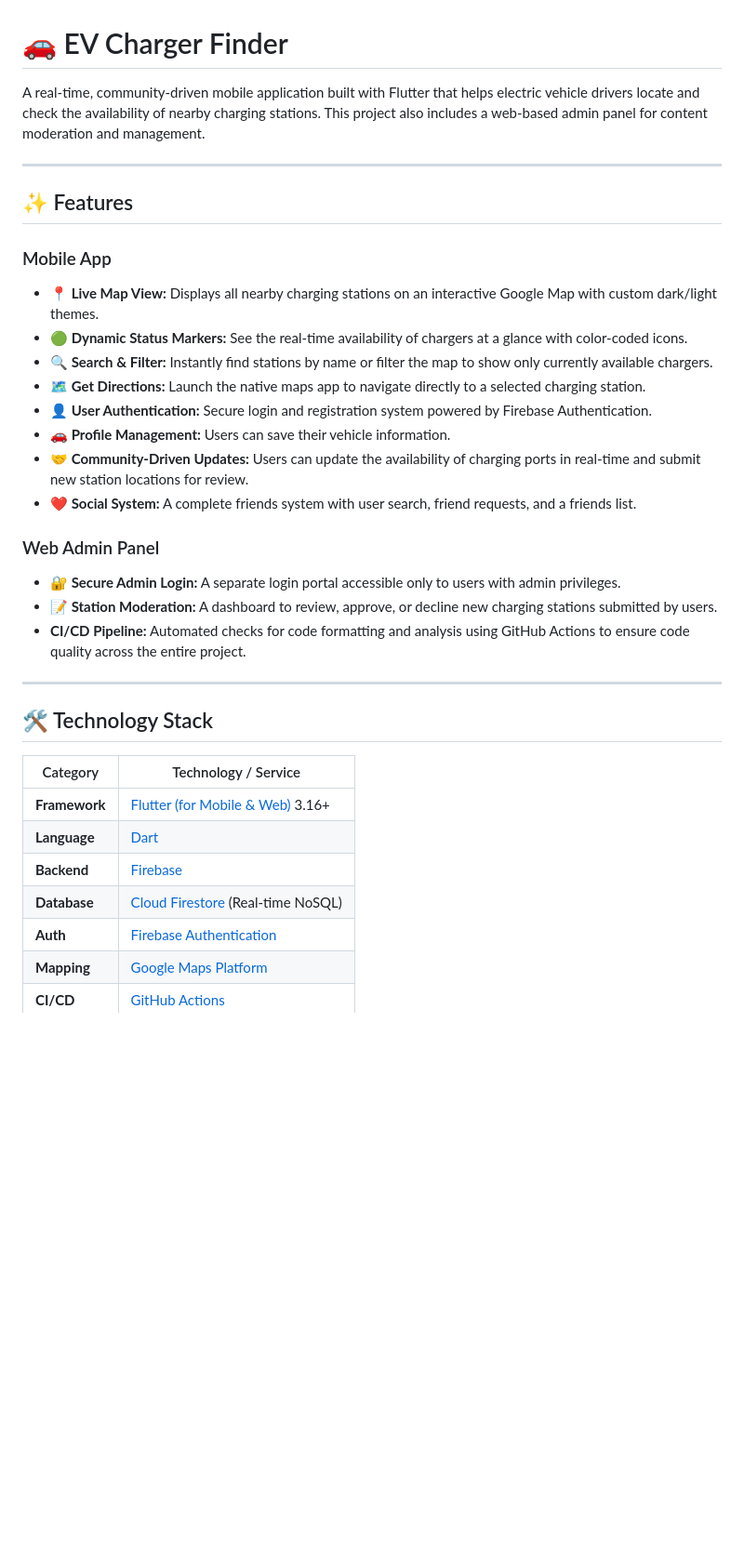
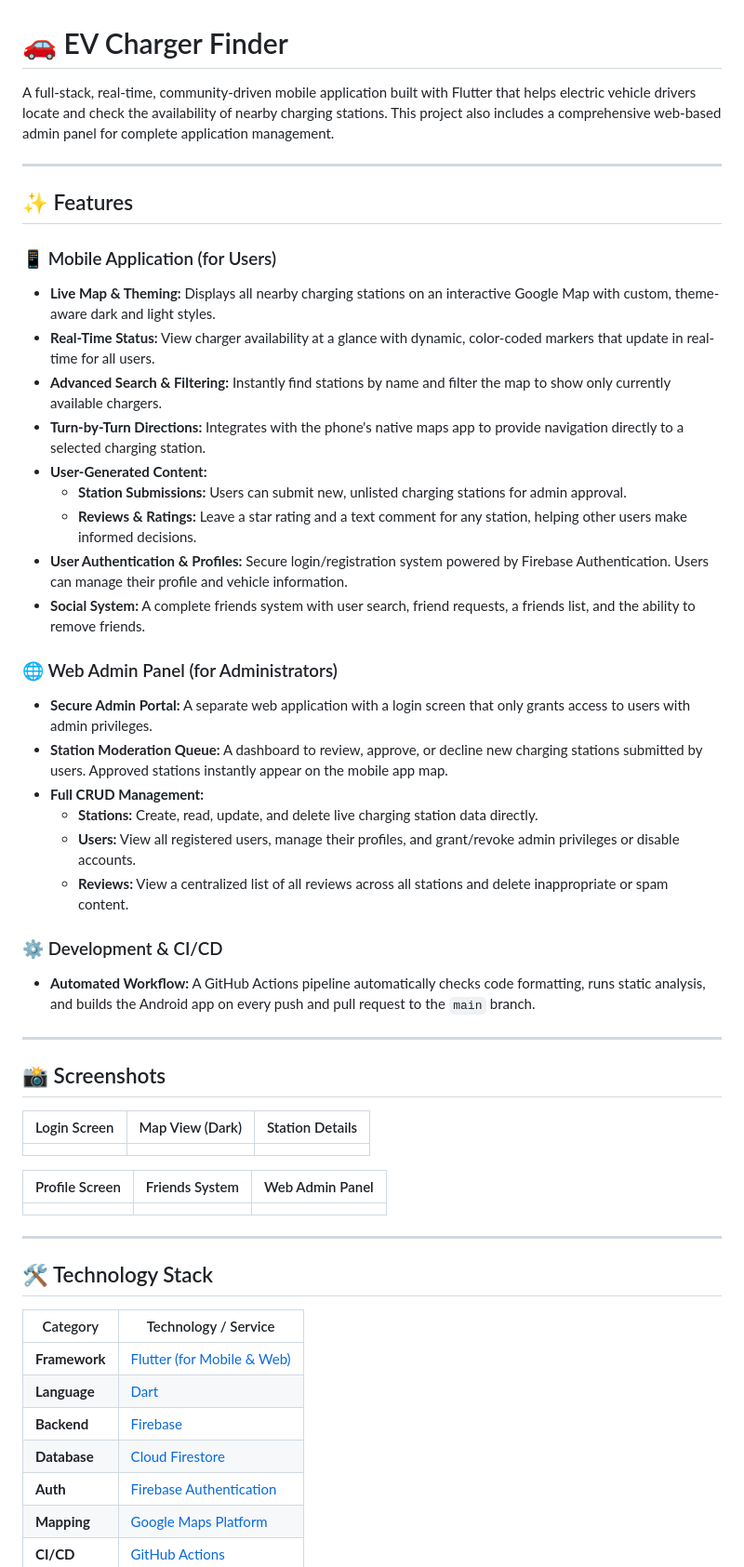
Before and after one commit to jerungpyro/ev_charger_finder, a Markdown page: README.md, the part around one of its changes. Shown at 93% size. Drawn GitHub-style; blank space fills up the shorter version.

Commit message:
docs: Finalised README.md file

```diff
--- a/README.md
+++ b/README.md
@@ -1,25 +1,47 @@
 # 🚗 EV Charger Finder
 
-A real-time, community-driven mobile application built with Flutter that helps electric vehicle drivers locate and check the availability of nearby charging stations. This project also includes a web-based admin panel for content moderation and management.
+
+
+A full-stack, real-time, community-driven mobile application built with Flutter that helps electric vehicle drivers locate and check the availability of nearby charging stations. This project also includes a comprehensive web-based admin panel for complete application management.
 
 ---
 
 ## ✨ Features
 
-### Mobile App
-- **📍 Live Map View:** Displays all nearby charging stations on an interactive Google Map with custom dark/light themes.
-- **🟢 Dynamic Status Markers:** See the real-time availability of chargers at a glance with color-coded icons.
-- **🔍 Search & Filter:** Instantly find stations by name or filter the map to show only currently available chargers.
-- **🗺️ Get Directions:** Launch the native maps app to navigate directly to a selected charging station.
-- **👤 User Authentication:** Secure login and registration system powered by Firebase Authentication.
-- **🚗 Profile Management:** Users can save their vehicle information.
-- **🤝 Community-Driven Updates:** Users can update the availability of charging ports in real-time and submit new station locations for review.
-- **❤️ Social System:** A complete friends system with user search, friend requests, and a friends list.
+### 📱 Mobile Application (for Users)
+- **Live Map & Theming:** Displays all nearby charging stations on an interactive Google Map with custom, theme-aware dark and light styles.
+- **Real-Time Status:** View charger availability at a glance with dynamic, color-coded markers that update in real-time for all users.
+- **Advanced Search & Filtering:** Instantly find stations by name and filter the map to show only currently available chargers.
+- **Turn-by-Turn Directions:** Integrates with the phone's native maps app to provide navigation directly to a selected charging station.
+- **User-Generated Content:**
+  - **Station Submissions:** Users can submit new, unlisted charging stations for admin approval.
+  - **Reviews & Ratings:** Leave a star rating and a text comment for any station, helping other users make informed decisions.
+- **User Authentication & Profiles:** Secure login/registration system powered by Firebase Authentication. Users can manage their profile and vehicle information.
+- **Social System:** A complete friends system with user search, friend requests, a friends list, and the ability to remove friends.
 
-### Web Admin Panel
-- **🔐 Secure Admin Login:** A separate login portal accessible only to users with admin privileges.
-- **📝 Station Moderation:** A dashboard to review, approve, or decline new charging stations submitted by users.
-- **CI/CD Pipeline:** Automated checks for code formatting and analysis using GitHub Actions to ensure code quality across the entire project.
+### 🌐 Web Admin Panel (for Administrators)
+- **Secure Admin Portal:** A separate web application with a login screen that only grants access to users with admin privileges.
+- **Station Moderation Queue:** A dashboard to review, approve, or decline new charging stations submitted by users. Approved stations instantly appear on the mobile app map.
+- **Full CRUD Management:**
+  - **Stations:** Create, read, update, and delete live charging station data directly.
+  - **Users:** View all registered users, manage their profiles, and grant/revoke admin privileges or disable accounts.
+  - **Reviews:** View a centralized list of all reviews across all stations and delete inappropriate or spam content.
+
+### ⚙️ Development & CI/CD
+- **Automated Workflow:** A GitHub Actions pipeline automatically checks code formatting, runs static analysis, and builds the Android app on every push and pull request to the `main` branch.
+
+---
+
+## 📸 Screenshots
+
+| Login Screen | Map View (Dark) | Station Details |
+| :---: | :---: | :---: |
+| |  |  |
+
+| Profile Screen | Friends System | Web Admin Panel |
+| :---: | :---: | :---: |
+|  |  |  |
+
 
 ---
 
@@ -27,10 +49,10 @@ A real-time, community-driven mobile application built with Flutter that helps e
 
 | Category      | Technology / Service                                 |
 |---------------|------------------------------------------------------|
-| **Framework** | [Flutter (for Mobile & Web)](https://flutter.dev/) 3.16+ |
+| **Framework** | [Flutter (for Mobile & Web)](https://flutter.dev/)   |
 | **Language**  | [Dart](https://dart.dev/)                            |
 | **Backend**   | [Firebase](https://firebase.google.com/)             |
-| **Database**  | [Cloud Firestore](https://firebase.google.com/products/firestore) (Real-time NoSQL) |
+| **Database**  | [Cloud Firestore](https://firebase.google.com/products/firestore) |
 | **Auth**      | [Firebase Authentication](https://firebase.google.com/products/auth) |
 | **Mapping**   | [Google Maps Platform](https://mapsplatform.google.com/) |
 | **CI/CD**     | [GitHub Actions](https://github.com/features/actions) |
```
Also changed, not shown: other parts of README.md (+32 -17 lines).
